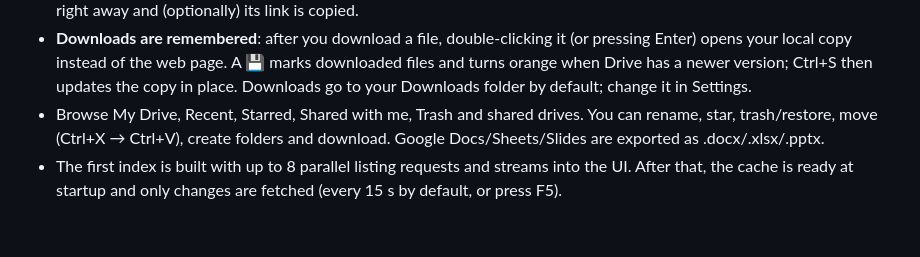
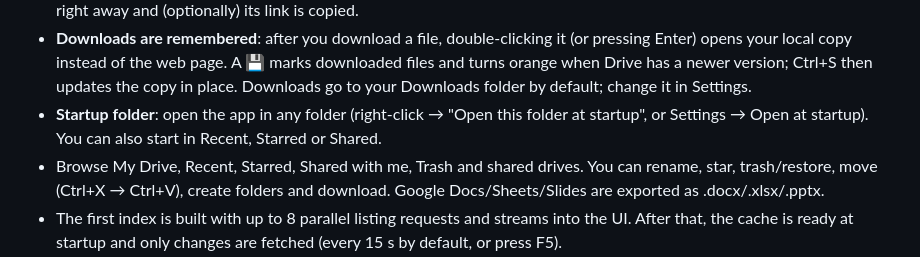
Before and after one commit to lasatre/dray, a Markdown page: README.md, the part around one of its changes. Drawn GitHub-style; blank space fills up the shorter version.

```diff
--- a/README.md
+++ b/README.md
@@ -29,6 +31,8 @@ copying one needs no network request.
   Enter) opens your local copy instead of the web page. A 💾 marks downloaded files and turns
   orange when Drive has a newer version; Ctrl+S then updates the copy in place. Downloads go to
   your Downloads folder by default; change it in Settings.
+- **Startup folder**: open the app in any folder (right-click → "Open this folder at startup",
+  or Settings → Open at startup). You can also start in Recent, Starred or Shared.
 - Browse My Drive, Recent, Starred, Shared with me, Trash and shared drives. You can
   rename, star, trash/restore, move (Ctrl+X → Ctrl+V), create folders and download. Google
   Docs/Sheets/Slides are exported as .docx/.xlsx/.pptx.
```
Also changed, not shown: other parts of README.md (+2 -0 lines), packaging/icon-256.png (added), 9 other files.
